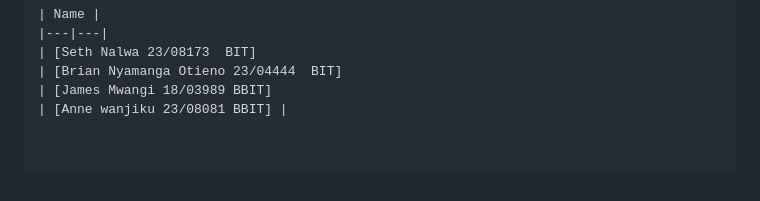
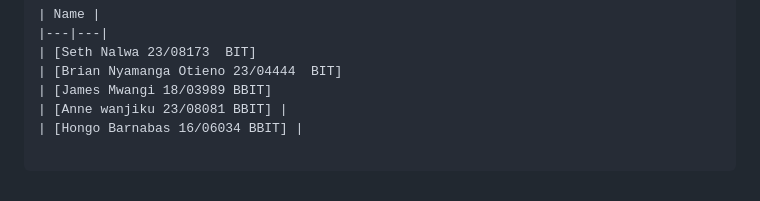
Before and after one commit to Juniourmwangi/decentralvote, a Markdown page: README.md, the part around the change. Rendered like a GitHub page.

Commit message:
Updating Members List- Extra

```diff
--- a/README.md
+++ b/README.md
@@ -140,3 +140,4 @@ This project was built as part of a **Blockchain & Decentralized Applications**
 | [Brian Nyamanga Otieno 23/04444  BIT]
 | [James Mwangi 18/03989 BBIT]
 | [Anne wanjiku 23/08081 BBIT] |
+| [Hongo Barnabas 16/06034 BBIT] |
```
